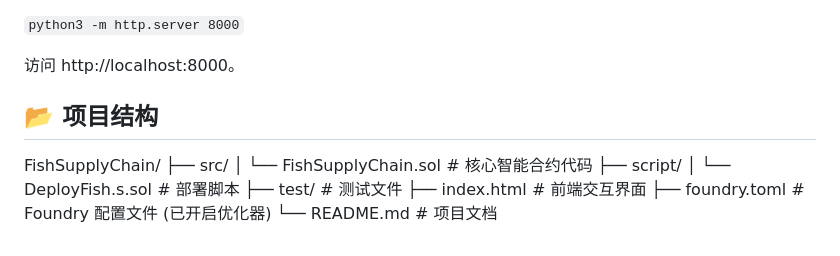
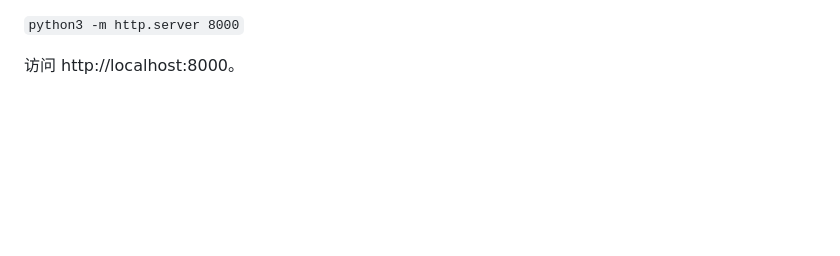
Before and after one commit to CleverXiugou/FishSupplyChain, a Markdown page: README.md, the part around the change. GitHub-like rendering; blank space fills up the shorter version.

````diff
--- a/README.md
+++ b/README.md
@@ -92,14 +92,3 @@ const CONTRACT_ADDRESS = "你的合约地址粘贴在这里";
 ```python3 -m http.server 8000```
 
 访问 http://localhost:8000。
-
-## 📂 项目结构
-FishSupplyChain/
-├── src/
-│   └── FishSupplyChain.sol    # 核心智能合约代码
-├── script/
-│   └── DeployFish.s.sol       # 部署脚本
-├── test/                      # 测试文件
-├── index.html                 # 前端交互界面
-├── foundry.toml               # Foundry 配置文件 (已开启优化器)
-└── README.md                  # 项目文档
````
